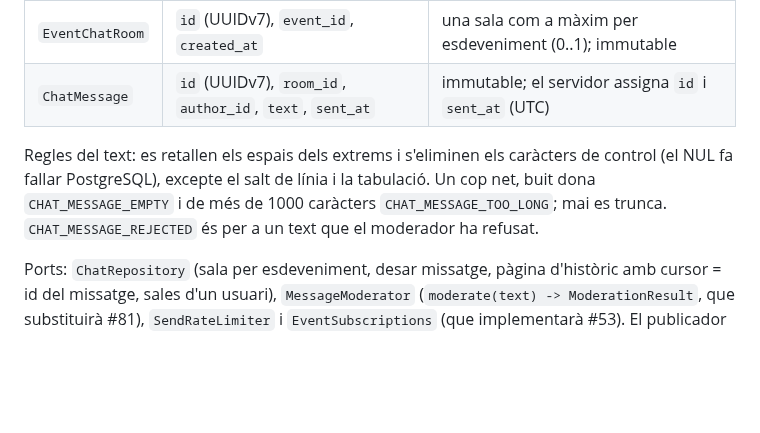
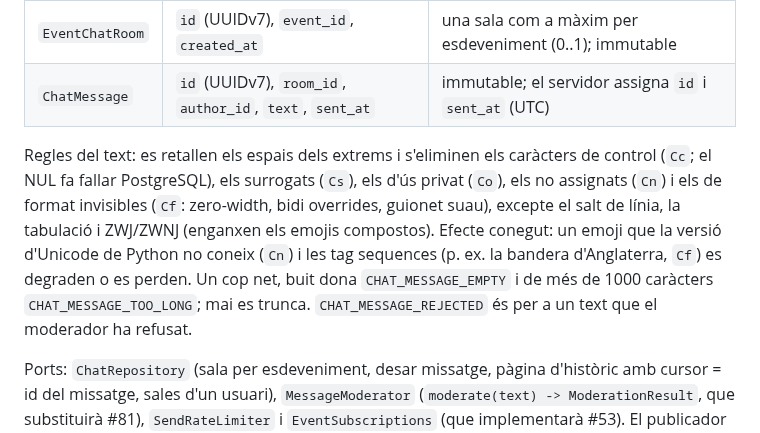
Before and after one commit to pes2627q1-21-gei-upc/perseida, a Markdown page: obsidian_vault/arquitectura/model-de-domini.md, the part around the change. Drawn GitHub-style; blank space fills up the shorter version.

Commit message:
TG-64 docs(vault): model-de-domini recull la neteja completa del text del xat

```diff
--- a/obsidian_vault/arquitectura/model-de-domini.md
+++ b/obsidian_vault/arquitectura/model-de-domini.md
@@ -100,7 +100,7 @@ Entitats a `app/domain/chat/models.py`, ports a `app/domain/chat/ports.py` i cod
 | `EventChatRoom` | `id` (UUIDv7), `event_id`, `created_at` | una sala com a màxim per esdeveniment (0..1); immutable |
 | `ChatMessage` | `id` (UUIDv7), `room_id`, `author_id`, `text`, `sent_at` | immutable; el servidor assigna `id` i `sent_at` (UTC) |
 
-Regles del text: es retallen els espais dels extrems i s'eliminen els caràcters de control (el NUL fa fallar PostgreSQL), excepte el salt de línia i la tabulació. Un cop net, buit dona `CHAT_MESSAGE_EMPTY` i de més de 1000 caràcters `CHAT_MESSAGE_TOO_LONG`; mai es trunca. `CHAT_MESSAGE_REJECTED` és per a un text que el moderador ha refusat.
+Regles del text: es retallen els espais dels extrems i s'eliminen els caràcters de control (`Cc`; el NUL fa fallar PostgreSQL), els surrogats (`Cs`), els d'ús privat (`Co`), els no assignats (`Cn`) i els de format invisibles (`Cf`: zero-width, bidi overrides, guionet suau), excepte el salt de línia, la tabulació i ZWJ/ZWNJ (enganxen els emojis compostos). Efecte conegut: un emoji que la versió d'Unicode de Python no coneix (`Cn`) i les tag sequences (p. ex. la bandera d'Anglaterra, `Cf`) es degraden o es perden. Un cop net, buit dona `CHAT_MESSAGE_EMPTY` i de més de 1000 caràcters `CHAT_MESSAGE_TOO_LONG`; mai es trunca. `CHAT_MESSAGE_REJECTED` és per a un text que el moderador ha refusat.
 
 Ports: `ChatRepository` (sala per esdeveniment, desar missatge, pàgina d'històric amb cursor = id del missatge, sales d'un usuari), `MessageModerator` (`moderate(text) -> ModerationResult`, que substituirà #81), `SendRateLimiter` i `EventSubscriptions` (que implementarà #53). El publicador és el `PubSub` de `domain/shared/ports.py`.
 
```
